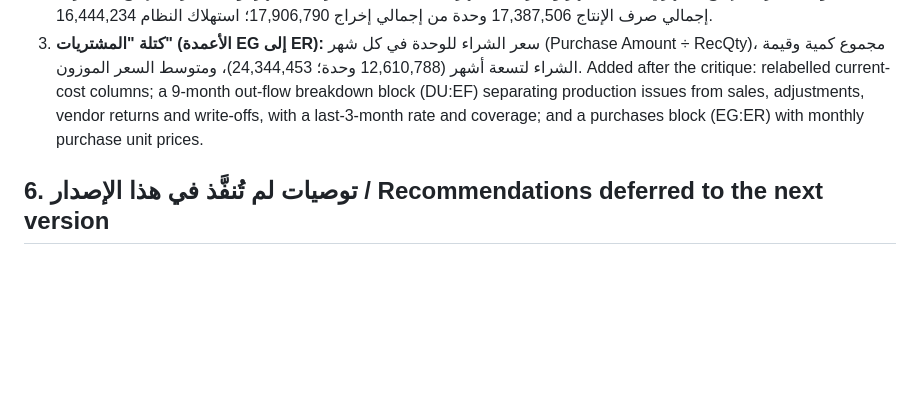
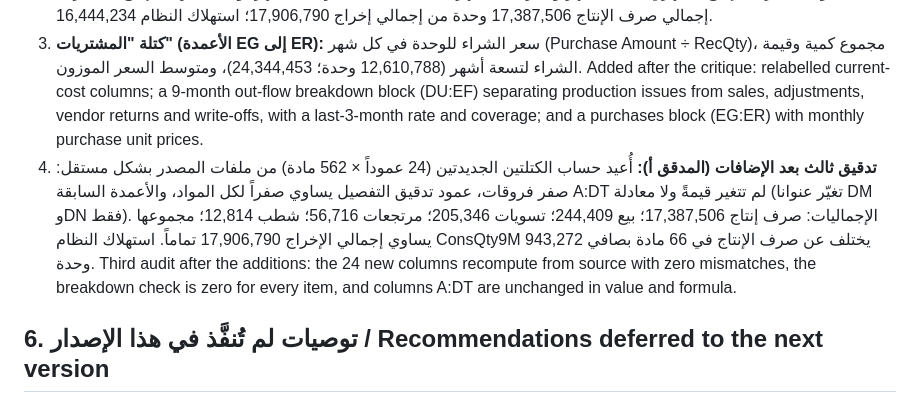
Before and after one commit to saedamjad9-web/saed, a Markdown page: output/RM_Model_Review_2026.md, the part around the change. GitHub-like rendering; blank space fills up the shorter version.

Commit message:
Record third audit of the new model blocks in the review report
Co-Authored-By: Claude Fable 5.1 <noreply@anthropic.com>
Claude-Session: https://claude.ai/code/session_014pDZJJcLxASfLfERbCGTrg

```diff
--- a/output/RM_Model_Review_2026.md
+++ b/output/RM_Model_Review_2026.md
@@ -137,6 +137,8 @@ Planning view in brief: the 9-month flat average overstates the current run-rate
 2. **كتلة "تحليل الإخراج 9 أشهر" (الأعمدة DU إلى EF):** صرف الإنتاج IssueQty، بيع مواد خام SaleQty، تسويات جرد بالنقص SubQty، مرتجعات للمورد RetRecQty، شطب WriteOffQty، عمود تدقيق للتفصيل (= 0)، استهلاك النظام ConsQty9M والفرق عنه، متوسط صرف الإنتاج الشهري لتسعة أشهر ولآخر ثلاثة أشهر، التغطية بمعدل آخر ثلاثة أشهر، وكلفة صرف الإنتاج التقديرية. إجمالي صرف الإنتاج 17,387,506 وحدة من إجمالي إخراج 17,906,790؛ استهلاك النظام 16,444,234.
 3. **كتلة "المشتريات" (الأعمدة EG إلى ER):** سعر الشراء للوحدة في كل شهر (Purchase Amount ÷ RecQty)، مجموع كمية وقيمة الشراء لتسعة أشهر (12,610,788 وحدة؛ 24,344,453)، ومتوسط السعر الموزون.
    Added after the critique: relabelled current-cost columns; a 9-month out-flow breakdown block (DU:EF) separating production issues from sales, adjustments, vendor returns and write-offs, with a last-3-month rate and coverage; and a purchases block (EG:ER) with monthly purchase unit prices.
+4. **تدقيق ثالث بعد الإضافات (المدقق أ):** أُعيد حساب الكتلتين الجديدتين (24 عموداً × 562 مادة) من ملفات المصدر بشكل مستقل: صفر فروقات، عمود تدقيق التفصيل يساوي صفراً لكل المواد، والأعمدة السابقة A:DT لم تتغير قيمةً ولا معادلة (تغيّر عنوانا DM وDN فقط). الإجماليات: صرف إنتاج 17,387,506؛ بيع 244,409؛ تسويات 205,346؛ مرتجعات 56,716؛ شطب 12,814؛ مجموعها يساوي إجمالي الإخراج 17,906,790 تماماً. استهلاك النظام ConsQty9M يختلف عن صرف الإنتاج في 66 مادة بصافي 943,272 وحدة.
+   Third audit after the additions: the 24 new columns recompute from source with zero mismatches, the breakdown check is zero for every item, and columns A:DT are unchanged in value and formula.
 
 ## 6. توصيات لم تُنفَّذ في هذا الإصدار / Recommendations deferred to the next version
 
```
